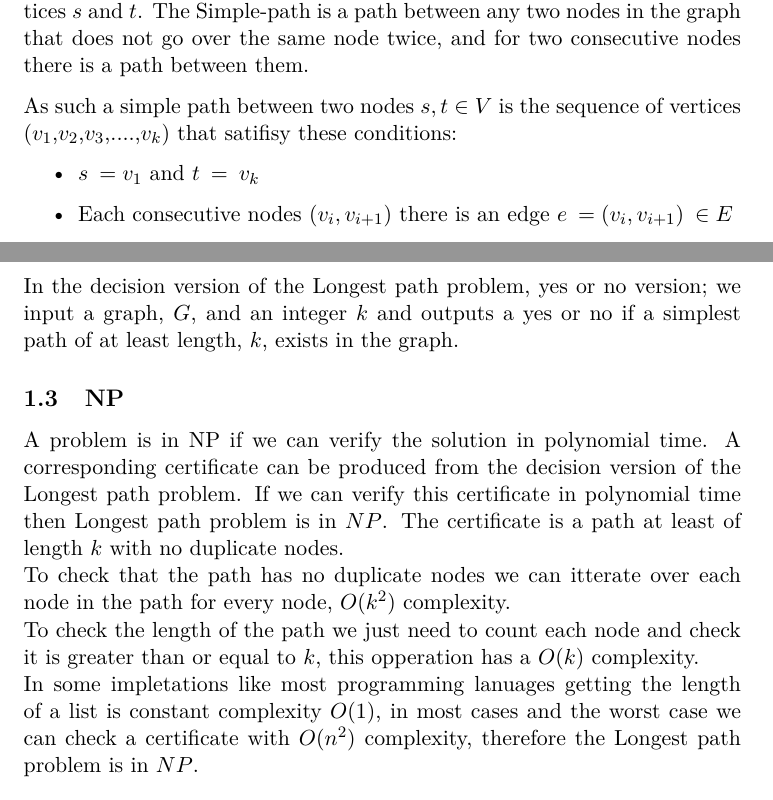
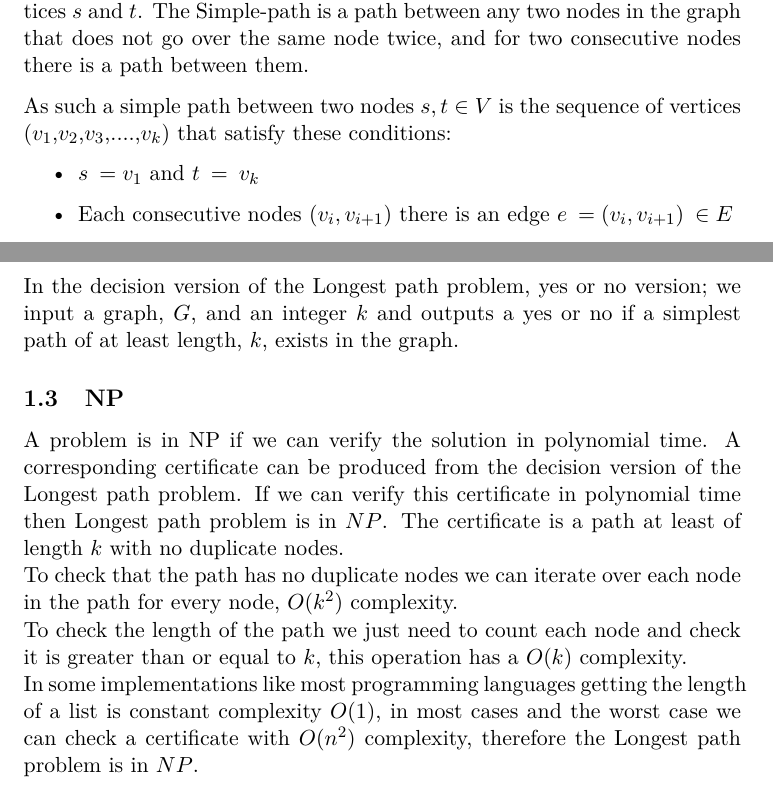
Before and after one commit to skafdan/Longest-Path-Problem, a LaTeX document (main.tex): two parts of pages 1 and 2 of 3 before the commit and two parts of pages 1 and 2 of 2 after it, joined at a grey line, cut so that both start at the same text. Compiled offline with pdfLaTeX; a LaTeX package or settings file that is missing is left out.

Commit message:
Spelling and margins

```diff
--- a/main.tex
+++ b/main.tex
@@ -39,7 +39,7 @@ The graph is undirected and all edges weights are assumed to be $1$.
     there is a path between them.
 
     As such a simple path between two nodes $s,t\in V$ is the sequence of
-    vertices ($v_1$,$v_2$,$v_3$,$....$,$v_k$) that satifisy these conditions:
+    vertices ($v_1$,$v_2$,$v_3$,$....$,$v_k$) that satisfy these conditions:
     \begin{itemize}
         \item $s\:=v_1$ and $t\:=\:v_k$
         \item Each consecutive nodes $\left(v_i,v_{i+1}\right)$ there is an
@@ -63,12 +63,12 @@ The graph is undirected and all edges weights are assumed to be $1$.
     Longest path problem. If we can verify this certificate in polynomial time
     then Longest path problem is in $NP$. The certificate is a path at least of
     length $k$ with no duplicate nodes.\\
-    To check that the path has no duplicate nodes we can itterate over each node
+    To check that the path has no duplicate nodes we can iterate over each node
      in the path for every node, $O(k^2)$ complexity.
     \\To check the length of the path we just need to count each node
-    and check it is greater than or equal to $k$, this opperation has a $O(k)$
+    and check it is greater than or equal to $k$, this operation has a $O(k)$
     complexity.
-    \\In some impletations like most programming lanuages getting the length of
+    \\In some implementations like most programming languages getting the length of
     a list is constant complexity $O(1)$, in most cases and the worst
     case we can check a certificate with $O(n^2)$ complexity, therefore the
     Longest path problem is in $NP$.
```
Also changed, not shown: main.pdf, main.tex (2 more changed lines).
